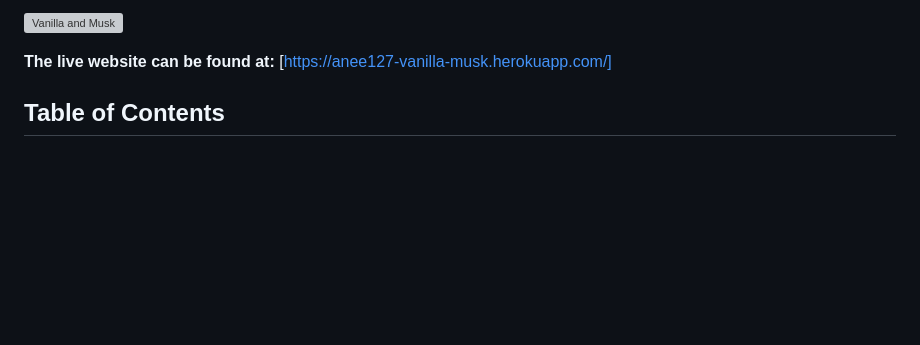
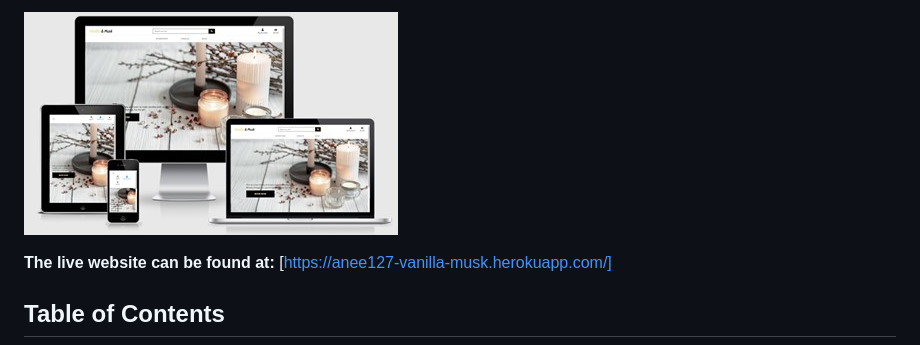
Before and after one commit to anee127/Milestone-Project-4, a Markdown page: README.md, the part around the change. Drawn GitHub-style; pictures changed too: readme-files/images/ms4-responsive-design.jpg (added); blank space fills up the shorter version; grey boxes are pictures that could not be loaded.

Commit message:
changed readme header image

```diff
--- a/README.md
+++ b/README.md
@@ -1,4 +1,4 @@
-![Vanilla and Musk](readme-files/images/vanilla-musk.jpg)
+![Vanilla and Musk](readme-files/images/ms4-responsive-design.jpg)
 
 **The live website can be found at:** [https://anee127-vanilla-musk.herokuapp.com/]
 
```
